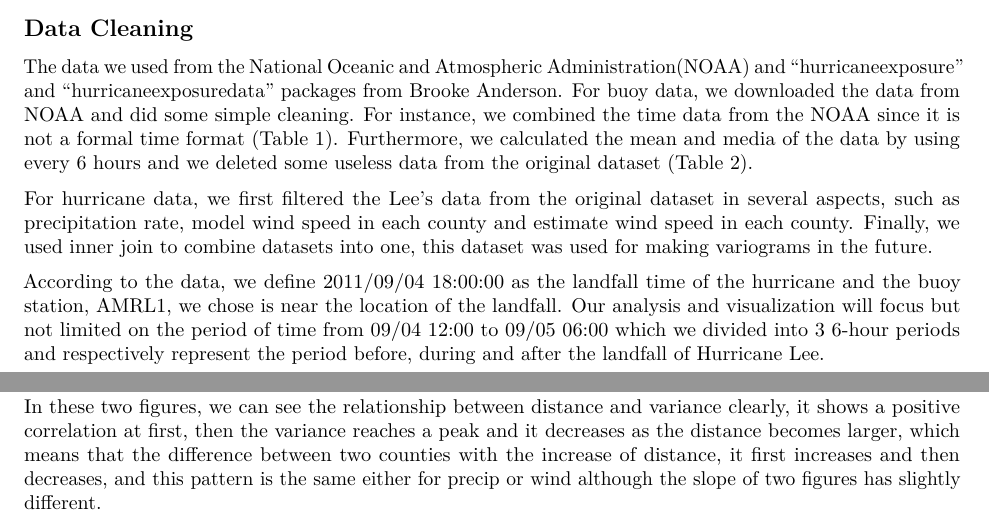
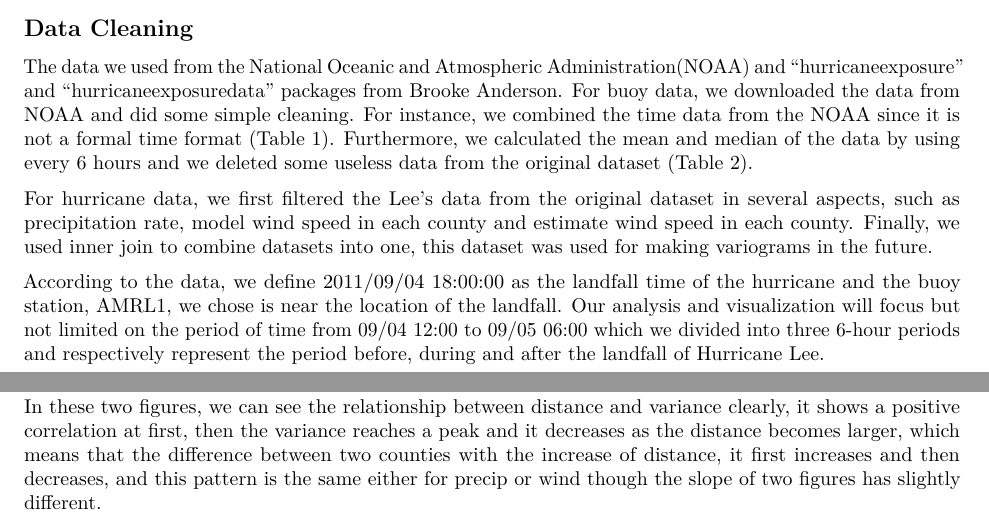
Before and after one commit to MA615-Hurricane-2021/Hurricane-Lee, an R Markdown document (Report.Rmd): two parts of pages 1 and 4 of 4, joined at a grey line, cut so that both start at the same text. Rendered offline with R 4.5, knitr and Pandoc, then LaTeX, with nearby package versions; some code elsewhere in the file could not run offline.

Commit message:
vgm revise

````diff
--- a/Report.Rmd
+++ b/Report.Rmd
@@ -28,11 +28,11 @@ map_tracks(storms = "Lee-2011",
 
 # Explorary Data Analysis
 ## Data Cleaning
-The data we used from the National Oceanic and Atmospheric Administration(NOAA) and “hurricaneexposure” and “hurricaneexposuredata” packages from Brooke Anderson. For buoy data, we downloaded the data from NOAA and did some simple cleaning. For instance, we combined the time data from the NOAA since it is not a formal time format (Table 1). Furthermore, we calculated the mean and media of the data by using every 6 hours and we deleted some useless data from the original dataset (Table 2).
+The data we used from the National Oceanic and Atmospheric Administration(NOAA) and “hurricaneexposure” and “hurricaneexposuredata” packages from Brooke Anderson. For buoy data, we downloaded the data from NOAA and did some simple cleaning. For instance, we combined the time data from the NOAA since it is not a formal time format (Table 1). Furthermore, we calculated the mean and median of the data by using every 6 hours and we deleted some useless data from the original dataset (Table 2).
 
 For hurricane data, we first filtered the Lee’s data from the original dataset in several aspects, such as precipitation rate, model wind speed in each county and estimate wind speed in each county. Finally, we used inner join to combine datasets into one, this dataset was used for making variograms in the future.
 
-According to the data, we define 2011/09/04 18:00:00 as the landfall time of the hurricane and the buoy station, AMRL1, we chose is near the location of the landfall. Our analysis and visualization will focus but not limited on the period of time from 09/04 12:00 to 09/05 06:00 which we divided into 3 6-hour periods and respectively represent the period before, during and after the landfall of Hurricane Lee.
+According to the data, we define 2011/09/04 18:00:00 as the landfall time of the hurricane and the buoy station, AMRL1, we chose is near the location of the landfall. Our analysis and visualization will focus but not limited on the period of time from 09/04 12:00 to 09/05 06:00 which we divided into three 6-hour periods and respectively represent the period before, during and after the landfall of Hurricane Lee.
 ```{r echo = F, message=FALSE}
 table1 <- buoyCbind() %>% rename(Year = "#YY") %>% rename(`Date/Time` = "DT" )
 kable(head(table1[c(1:4,241:244),]), caption = "Buoy Data in Every 6 Minutes")
@@ -116,4 +116,4 @@ varg_Plot("precip", 2)
 varg_Plot("wind", 2)
 ```
 
-In these two figures, we can see the relationship between distance and variance clearly, it shows a positive correlation at first, then the variance reaches a peak and it decreases as the  distance becomes larger, which means that the difference between two counties with the increase of distance, it first increases and then decreases, and this pattern is the same either for precip or wind although the slope of two figures has slightly different.
+In these two figures, we can see the relationship between distance and variance clearly, it shows a positive correlation at first, then the variance reaches a peak and it decreases as the  distance becomes larger, which means that the difference between two counties with the increase of distance, it first increases and then decreases, and this pattern is the same either for precip or wind though the slope of two figures has slightly different.
````
